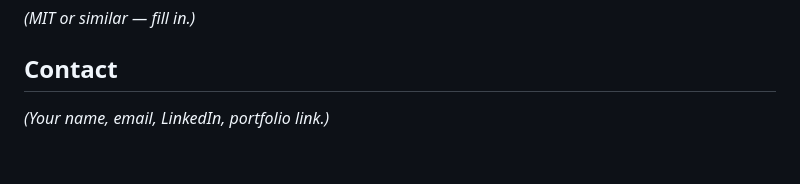
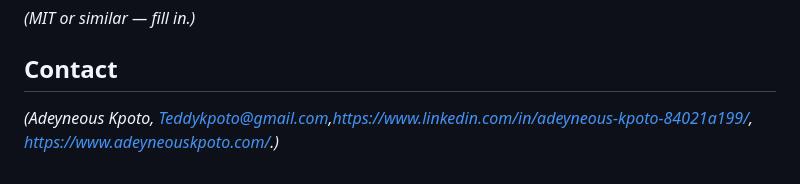
Before and after one commit to Adeyneous/ID-Info, a Markdown page: README.md, the part around the change. Rendered like a GitHub page.

Commit message:
Update contact information in README

```diff
--- a/README.md
+++ b/README.md
@@ -198,4 +198,4 @@ _(MIT or similar — fill in.)_
 
 ## Contact
 
-_(Your name, email, LinkedIn, portfolio link.)_
+_(Adeyneous Kpoto, Teddykpoto@gmail.com,https://www.linkedin.com/in/adeyneous-kpoto-84021a199/, https://www.adeyneouskpoto.com/.)_
```
